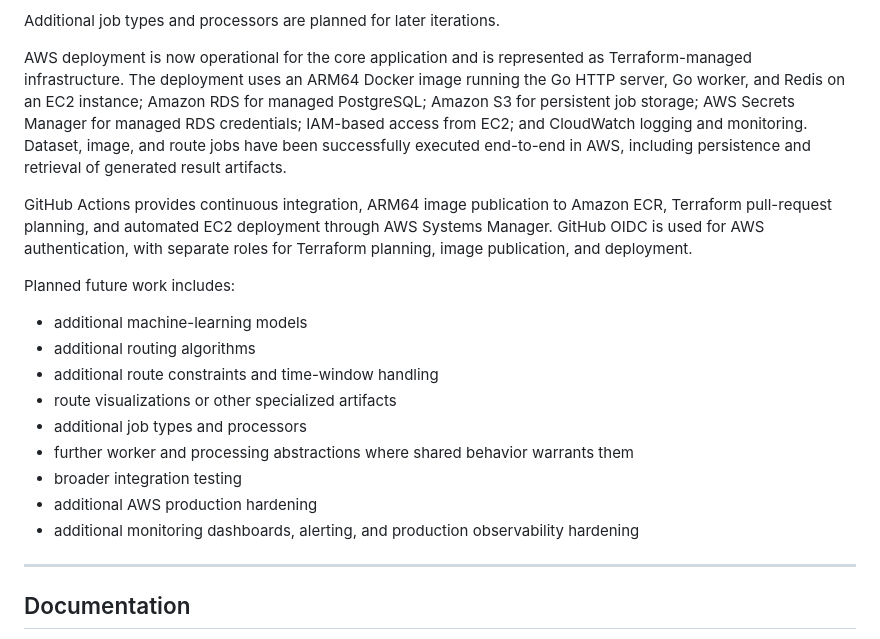
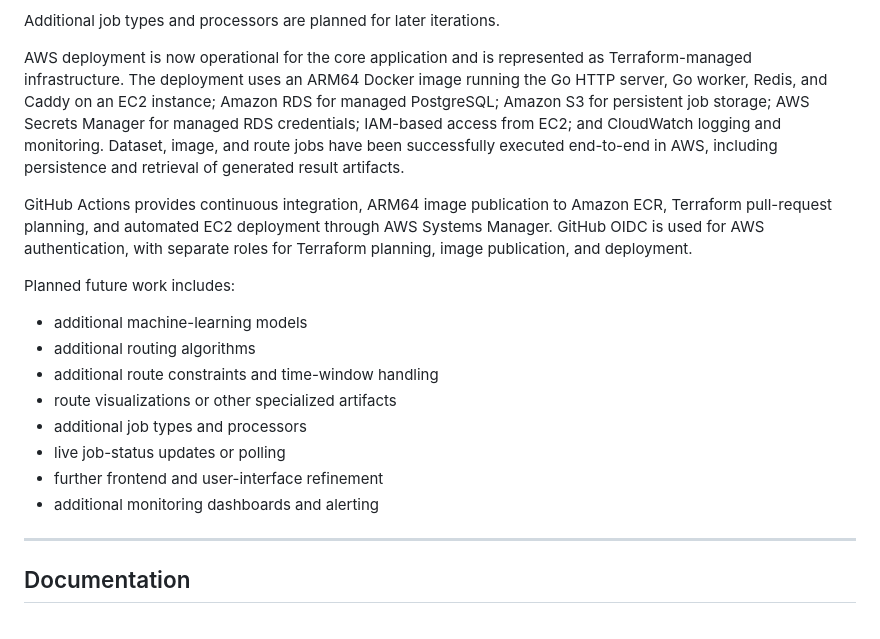
Before and after one commit to ChessPieceCat/Data-Processing-Platform, a Markdown page: README.md, the part around the change. Drawn GitHub-style.

```diff
--- a/README.md
+++ b/README.md
@@ -999,7 +999,7 @@ Current job types:
 
 Additional job types and processors are planned for later iterations.
 
-AWS deployment is now operational for the core application and is represented as Terraform-managed infrastructure. The deployment uses an ARM64 Docker image running the Go HTTP server, Go worker, and Redis on an EC2 instance; Amazon RDS for managed PostgreSQL; Amazon S3 for persistent job storage; AWS Secrets Manager for managed RDS credentials; IAM-based access from EC2; and CloudWatch logging and monitoring. Dataset, image, and route jobs have been successfully executed end-to-end in AWS, including persistence and retrieval of generated result artifacts.
+AWS deployment is now operational for the core application and is represented as Terraform-managed infrastructure. The deployment uses an ARM64 Docker image running the Go HTTP server, Go worker, Redis, and Caddy on an EC2 instance; Amazon RDS for managed PostgreSQL; Amazon S3 for persistent job storage; AWS Secrets Manager for managed RDS credentials; IAM-based access from EC2; and CloudWatch logging and monitoring. Dataset, image, and route jobs have been successfully executed end-to-end in AWS, including persistence and retrieval of generated result artifacts.
 
 GitHub Actions provides continuous integration, ARM64 image publication to Amazon ECR, Terraform pull-request planning, and automated EC2 deployment through AWS Systems Manager. GitHub OIDC is used for AWS authentication, with separate roles for Terraform planning, image publication, and deployment.
 
@@ -1010,10 +1010,9 @@ Planned future work includes:
 - additional route constraints and time-window handling
 - route visualizations or other specialized artifacts
 - additional job types and processors
-- further worker and processing abstractions where shared behavior warrants them
-- broader integration testing
-- additional AWS production hardening
-- additional monitoring dashboards, alerting, and production observability hardening
+- live job-status updates or polling
+- further frontend and user-interface refinement
+- additional monitoring dashboards and alerting
 
 ---
 
```
